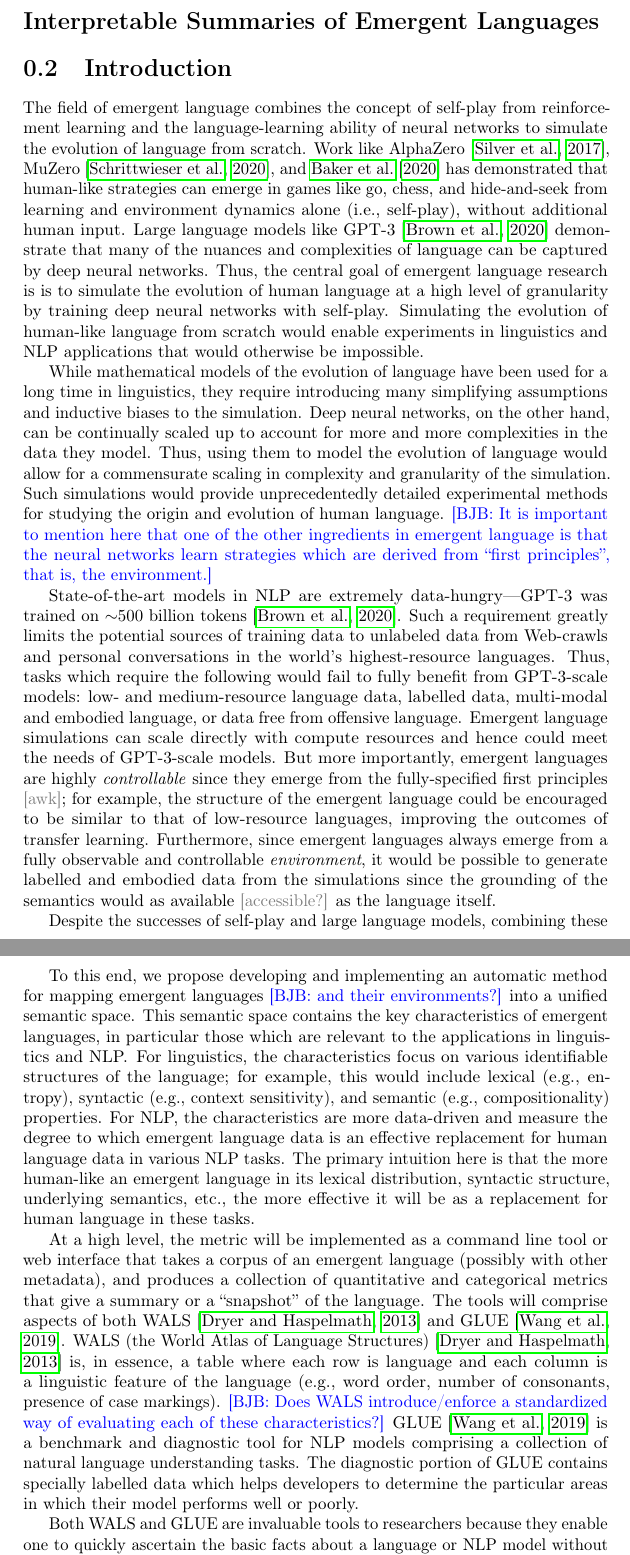
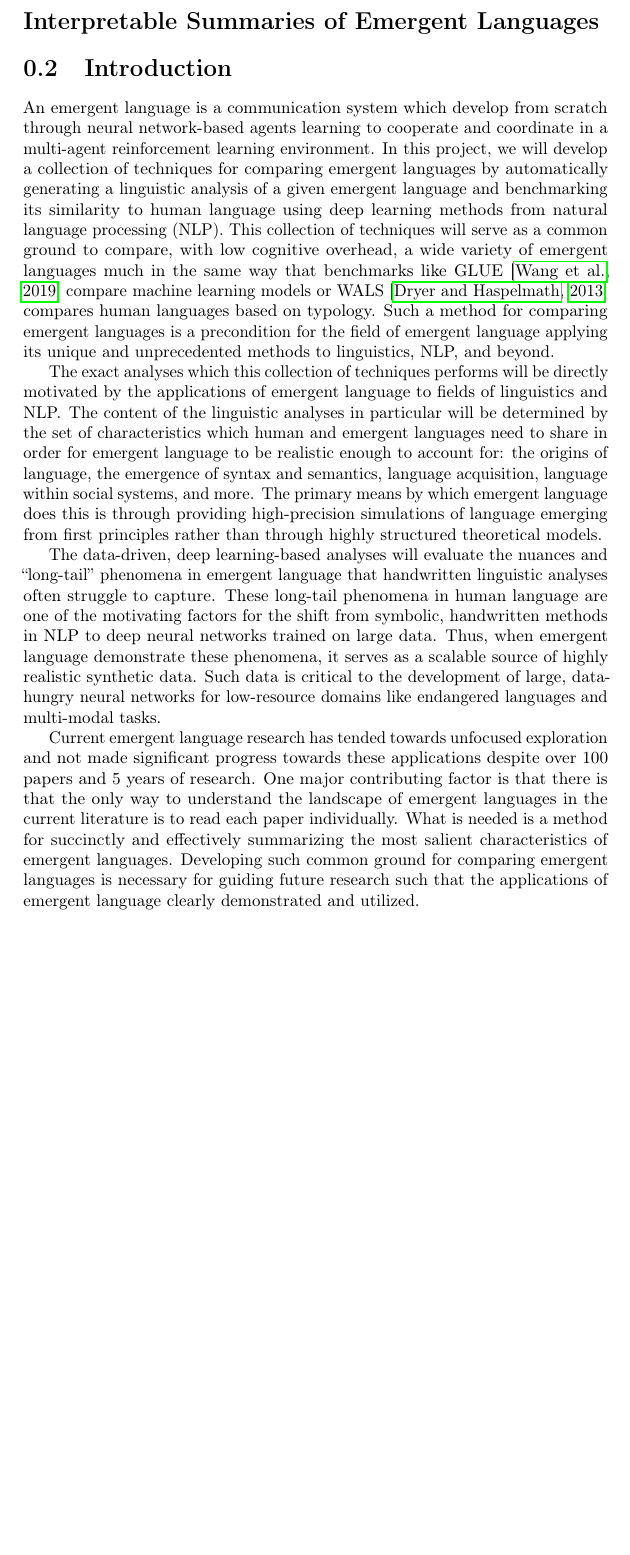
Before and after one commit to brendon-boldt/phd-thesis, a LaTeX thesis (main.tex, which reads grant-proposal.tex): two parts of pages 13 and 15 of 27 before the commit and part of page 13 of 22 after it, the two joined at a grey line, cut so that both start at the same text, the shorter picture padded with empty space. Compiled offline with pdfLaTeX.

Commit message:
Rewrite first half of introduction

```diff
--- a/grant-proposal.tex
+++ b/grant-proposal.tex
@@ -46,6 +40,33 @@ Such a method for comparing emergent languages is a precondition for the field o
 
 \section{Introduction}
 
+An emergent language is a communication system which develop from scratch through neural network-based agents learning to cooperate and coordinate in a multi-agent reinforcement learning environment.
+In this project, we will develop a collection of techniques for comparing emergent languages by automatically generating a linguistic analysis of a given emergent language and benchmarking its similarity to human language using deep learning methods from natural language processing (NLP).
+This collection of techniques will serve as a common ground to compare, with low cognitive overhead, a wide variety of emergent languages much in the same way that benchmarks like GLUE \citep{wang2018glue} compare machine learning models or WALS \citep{wals} compares human languages based on typology.
+Such a method for comparing emergent languages is a precondition for the field of emergent language applying its unique and unprecedented methods to linguistics, NLP, and beyond.
+
+The exact analyses which this collection of techniques performs will be directly motivated by the applications of emergent language to fields of linguistics and NLP.\sentspace{}
+The content of the linguistic analyses in particular will be determined by the set of characteristics which human and emergent languages need to share in order for emergent language to be realistic enough to account for:
+    the origins of language, the emergence of syntax and semantics, language acquisition, language within social systems, and more.
+The primary means by which emergent language does this is through providing high-precision simulations of language emerging from first principles rather than through highly structured theoretical models.
+
+The data-driven, deep learning-based analyses will evaluate the nuances and ``long-tail'' phenomena in emergent language that handwritten linguistic analyses often struggle to capture.
+These long-tail phenomena in human language are one of the motivating factors for the shift from symbolic, handwritten methods in NLP to deep neural networks trained on large data.
+Thus, when emergent language demonstrate these phenomena, it serves as a scalable source of highly realistic synthetic data.
+Such data is critical to the development of large, data-hungry neural networks for low-resource domains like endangered languages and multi-modal tasks.
+
+Current emergent language research has tended towards unfocused exploration and not made significant progress towards these applications despite over $100$ papers and $5$ years of research.
+One major contributing factor is that there is that the only way to understand the landscape of emergent languages in the current literature is to read each paper individually.
+What is needed is a method for succinctly and effectively summarizing the most salient characteristics of emergent languages.
+Developing such common ground for comparing emergent languages is necessary for guiding future research such that the applications of emergent language clearly demonstrated and utilized.
+
+
+\begin{comment}
+
+\subsection{Background}
+
+\begin{center}***\end{center}
+
 The field of emergent language combines the concept of self-play from reinforcement learning and the language-learning ability of neural networks to simulate the evolution of language from scratch.
 Work like AlphaZero \citep{silver2017mastering}, MuZero \citep{schrittwiser2020mastering}, and \citet{Baker2020Emergent} has demonstrated that human-like strategies can emerge in games like go, chess, and hide-and-seek from learning and environment dynamics alone (i.e., self-play), without additional human input.
 Large language models like GPT-3 \citep{brown2020language} demonstrate that many of the nuances and complexities of language can be captured by deep neural networks.
@@ -57,7 +78,6 @@ While mathematical models of the evolution of language have been used for a long
 Deep neural networks, on the other hand, can be continually scaled up to account for more and more complexities in the data they model.
 Thus, using them to model the evolution of language would allow for a commensurate scaling in complexity and granularity of the simulation.
 Such simulations would provide unprecedentedly  detailed experimental methods for studying the origin and evolution of human language.
-\bjb{It is important to mention here that one of the other ingredients in emergent language is that the neural networks learn strategies which are derived from ``first principles'', that is, the environment.}
 
 % \ldots to the point \cmg{wording} that the only way to gather enough data is to blindly crawling \cmg{wording} the Web \cmg{look more into this} for high-resource languages \cmg{wording}.
 State-of-the-art models in NLP are extremely data-hungry---GPT-3 was trained on ${\sim}500$ billion tokens \citep{brown2020language}.
--- a/main.tex
+++ b/main.tex
@@ -12,6 +12,8 @@
 \usepackage{subcaption,graphicx,listings,algorithm,amsmath,comment}
 \usepackage{natbib}
 \usepackage[capitalize]{cleveref}
+
+\usepackage[normalem]{ulem}
 
 
 \title{Understanding the Form and Function of Emergent Languages at a Glance}
```
Also changed, not shown: grant-proposal.tex (9 more changed lines).
